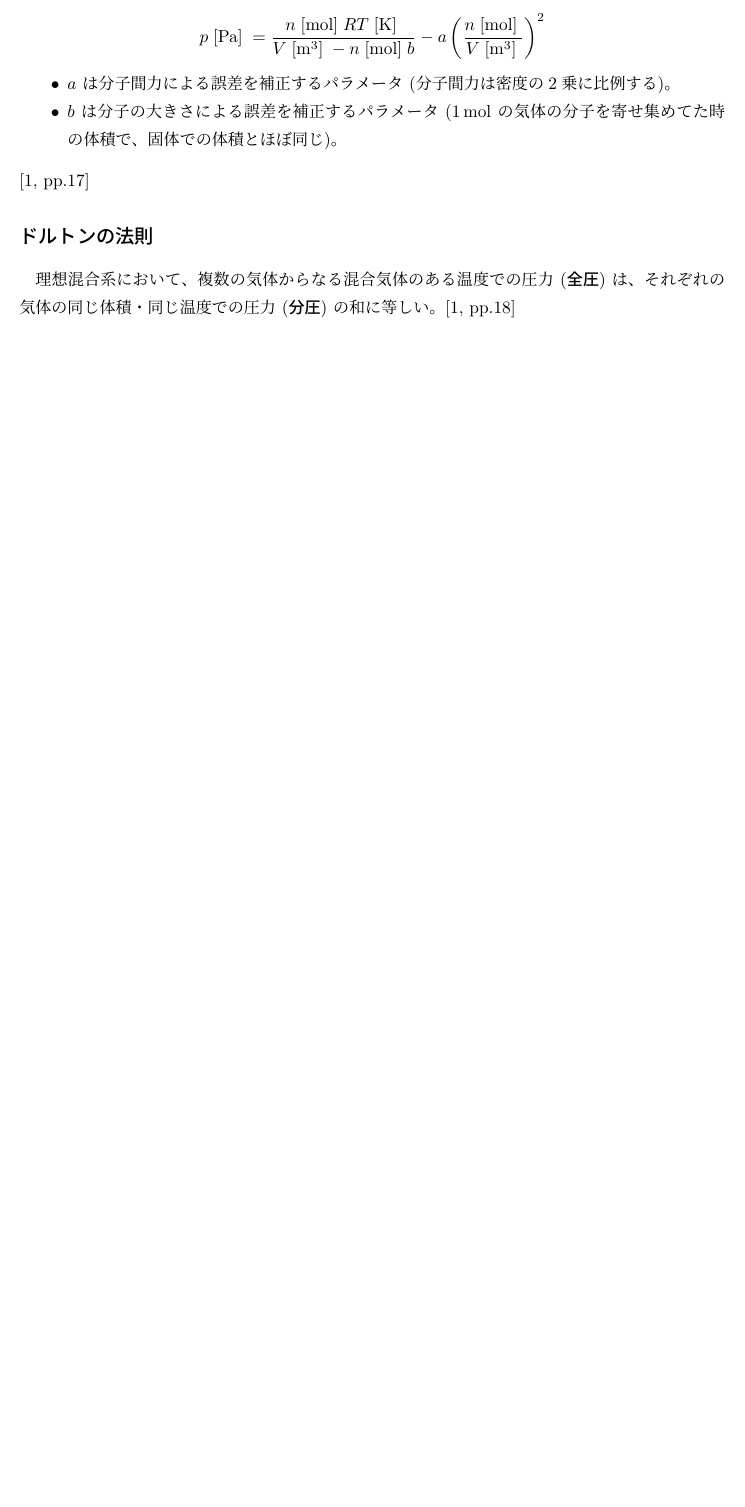
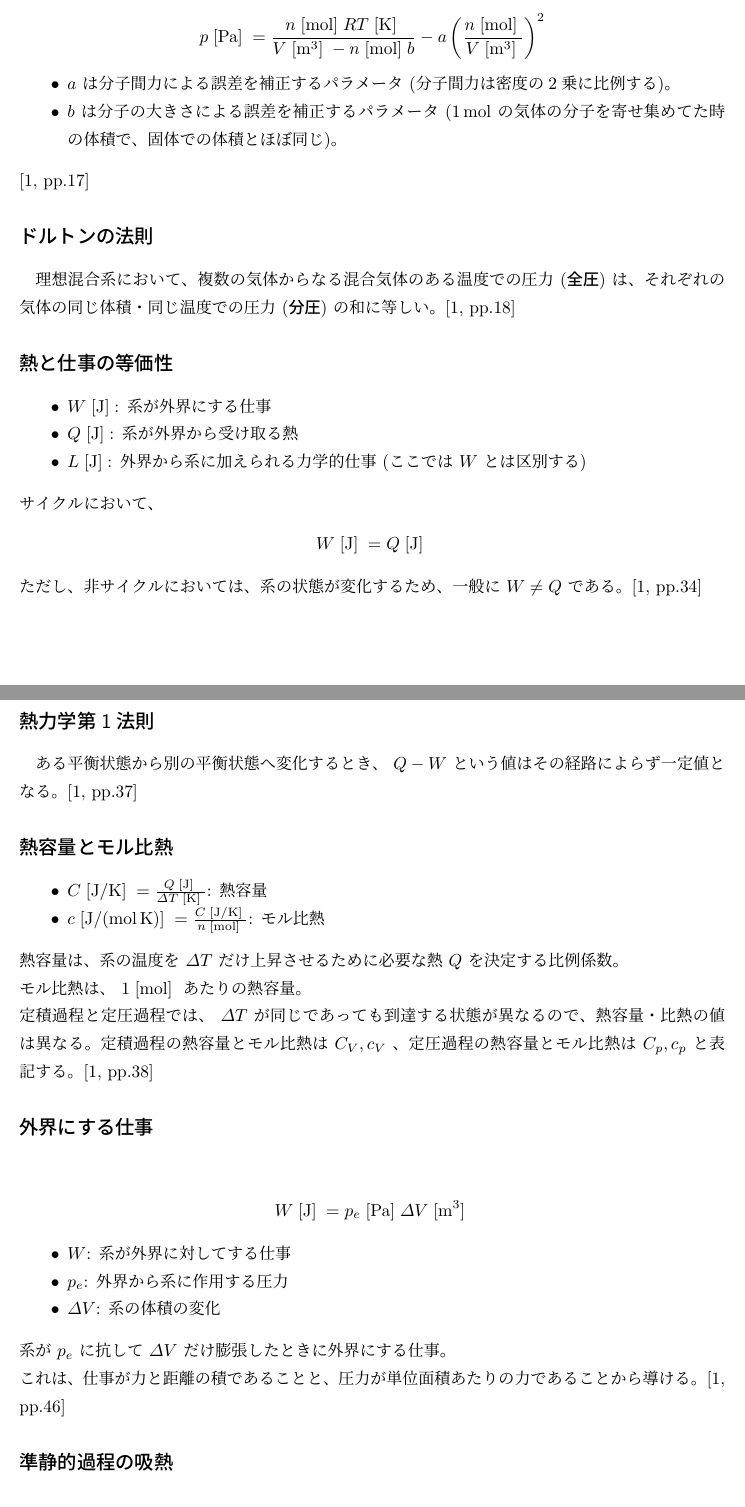
Before and after one commit to keisuke-nakata/chem-study-memo, a LaTeX document (thermodynamics.tex): part of page 2 of 2 before the commit and two parts of pages 2 and 3 of 4 after it, the two joined at a grey line, cut so that both start at the same text, the shorter picture padded with empty space. The pictures show the PDF file thermodynamics.pdf that the author committed with the source.

Commit message:
chapter4

```diff
--- a/thermodynamics.tex
+++ b/thermodynamics.tex
@@ -88,3 +88,57 @@ $R=8.314\dots$ は気体定数。シャルルの法則、ボイルの法則、
 それぞれの気体の同じ体積・同じ温度での圧力 (\emph{分圧}) の和に等しい。
 \cite[pp.18]{thermo}
 
+\subsection*{熱と仕事の等価性}
+\begin{itemize}
+  \item $W\braunit{\J}$: 系が外界にする仕事
+  \item $Q\braunit{\J}$: 系が外界から受け取る熱
+  \item $L\braunit{\J}$: 外界から系に加えられる力学的仕事 (ここでは $W$ とは区別する)
+\end{itemize}
+サイクルにおいて、
+\begin{align*}
+  W\braunit{\J} = Q\braunit{\J}
+\end{align*}
+ただし、非サイクルにおいては、系の状態が変化するため、一般に $W \neq Q$ である。
+\cite[pp.34]{thermo}
+
+\subsection*{熱力学第1法則}
+ある平衡状態から別の平衡状態へ変化するとき、 $Q-W$ という値はその経路によらず一定値となる。
+\cite[pp.37]{thermo}
+
+\subsection*{熱容量とモル比熱}
+\begin{itemize}
+  \item $C\braunit{\J\per\K} = \frac{Q\braunit{\J}}{\varDelta T\braunit{\K}}$: 熱容量
+  \item $c\braunit{\J\per\mole\per\K} = \frac{C\braunit{\J\per\K}}{n\braunit{\mole}}$: モル比熱
+\end{itemize}
+熱容量は、系の温度を $\varDelta T$ だけ上昇させるために必要な熱 $Q$ を決定する比例係数。\\
+モル比熱は、 $1\braunit{\mole}$ あたりの熱容量。\\
+定積過程と定圧過程では、 $\varDelta T$ が同じであっても到達する状態が異なるので、熱容量・比熱の値は異なる。
+定積過程の熱容量とモル比熱は $C_V, c_V$ 、定圧過程の熱容量とモル比熱は $C_p, c_p$ と表記する。
+\cite[pp.38]{thermo}
+
+\subsection*{外界にする仕事}
+\begin{align*}
+  W\braunit{\J} = p_e\braunit{\Pa}\varDelta V\braunit{\m^3}
+\end{align*}
+\begin{itemize}
+  \item $W$: 系が外界に対してする仕事
+  \item $p_e$: 外界から系に作用する圧力
+  \item $\varDelta V$: 系の体積の変化
+\end{itemize}
+系が $p_e$ に抗して $\varDelta V$ だけ膨張したときに外界にする仕事。\\
+これは、仕事が力と距離の積であることと、圧力が単位面積あたりの力であることから導ける。
+\cite[pp.46]{thermo}
+
+\subsection*{準静的過程の吸熱}
+\begin{align*}
+  Q\braunit{\J} = \int_{T_1}^{T_2} C\left(T, V, n, \pdv{V}{T}\right)\dd{T}
+\end{align*}
+温度が $T_1$ から $T_2$ に変化する準静的過程で系が吸収する熱量 $Q$ は、
+その過程中の温度 $T$ における熱容量 $C\left(T, V, n, \pdv{V}{T}\right)$ を $T$ で積分することで与えられる。
+\cite[pp.44]{thermo}
+
+\subsection*{準静的過程の仕事}
+\begin{align*}
+  W\braunit{\J} = \int_{V_1}^{V_2} p\left(T, V, n\right)\dd{V}
+\end{align*}
+体積が $V_1$ から $V_2$ に変化する準静的過程で系が外界にする仕事 $W$ は、
@@ -91,3 +151,15 @@ $R=8.314\dots$ は気体定数。シャルルの法則、ボイルの法則、
+\begin{align*}
+  W\braunit{\J} = p(V_2 - V_1) = nR(T_2 - T_1)
+\end{align*}
+となる。つまり、定圧過程で理想気体のする仕事は、圧力と体積差の積、もしくは物質量と温度差 (と気体定数) の積となる。
+
+また、定温過程 ($T$ が一定) かつ理想気体 ($p = \frac{nRT}{V}$) を考えると、
+\begin{align*}
+  W\braunit{\J} = nRT\int_{V_1}^{V_2}\frac{1}{V}\dd{V} = nRT\ln\frac{V_2}{V_1}
+\end{align*}
+となる。つまり、定温過程で理想気体のする仕事は、温度と対数体積比の積となる。
+\cite[pp.48]{thermo}
+
 \bibliographystyle{jplain}
 \bibliography{citations}
 
```
Also changed, not shown: thermodynamics.pdf, thermodynamics.tex (8 more changed lines).
